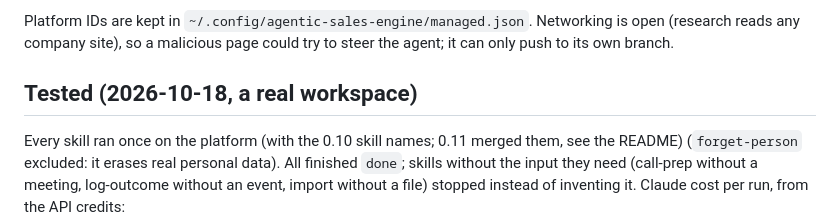
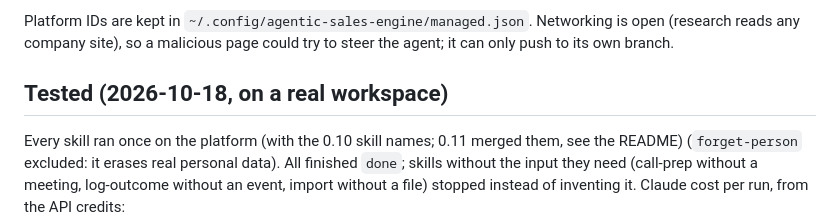
Before and after one commit to heindewilde/agentic-sales-engine, a Markdown page: docs/managed-agents.md, the part around the change. Drawn GitHub-style.

```diff
--- a/docs/managed-agents.md
+++ b/docs/managed-agents.md
@@ -40,7 +40,7 @@ bun src/managed/cli.ts status
 Platform IDs are kept in `~/.config/agentic-sales-engine/managed.json`. Networking is open (research reads any company
 site), so a malicious page could try to steer the agent; it can only push to its own branch.
 
-## Tested (2026-10-18, a real workspace)
+## Tested (2026-10-18, on a real workspace)
 
 Every skill ran once on the platform (with the 0.10 skill names; 0.11 merged them, see the README) (`forget-person` excluded: it erases real personal data). All finished `done`;
 skills without the input they need (call-prep without a meeting, log-outcome without an event, import without a file)
```
Also changed, not shown: README.md (+3 -0 lines).
